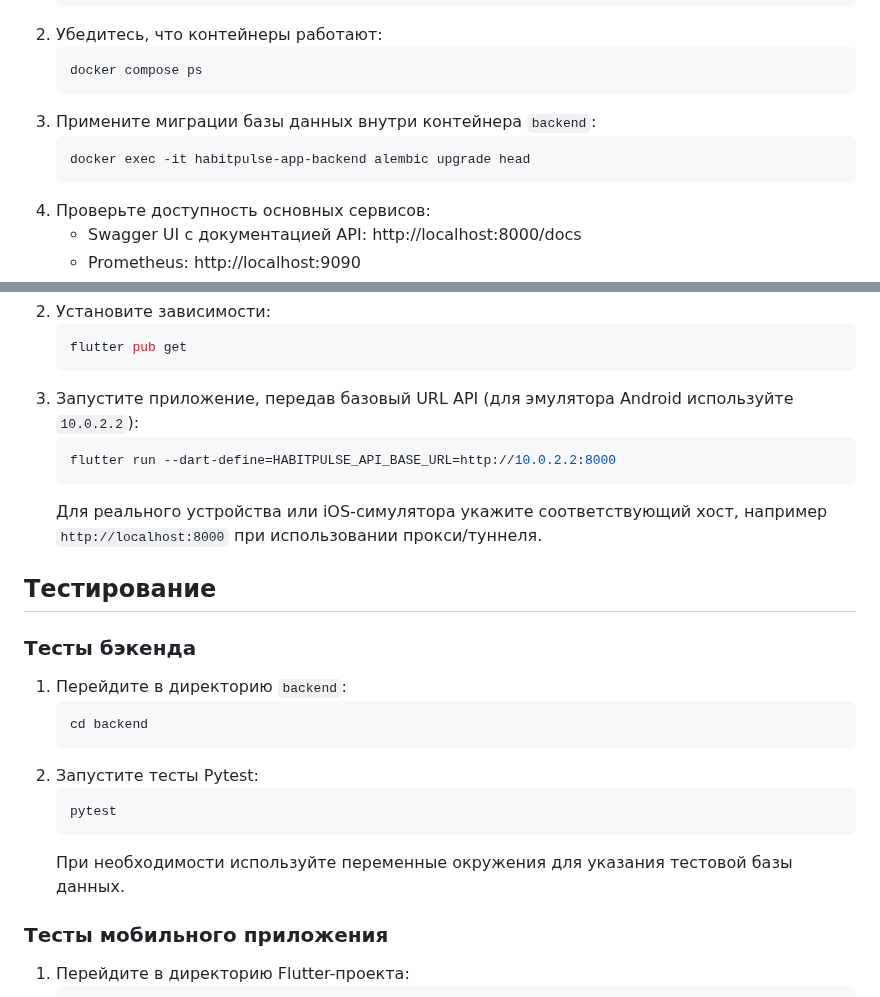
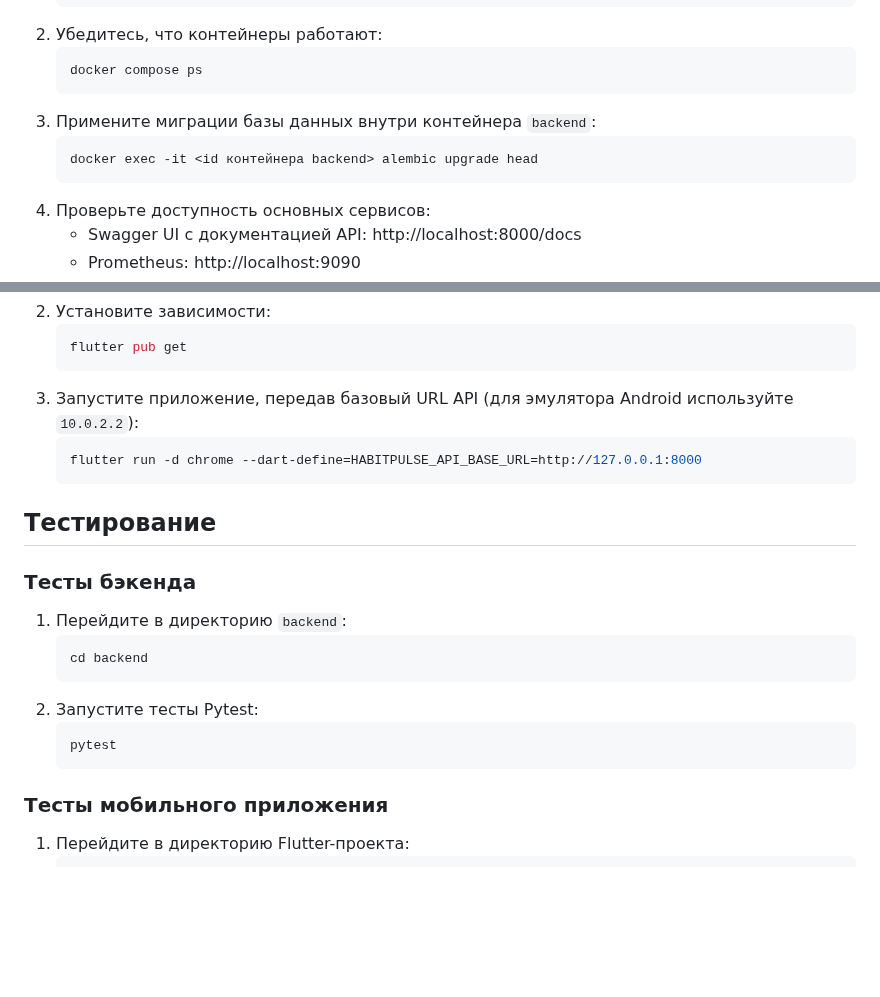
Before and after one commit to malikabdulov/habitpulse-app, a Markdown page: README.md, 2 parts joined by grey strips. Drawn GitHub-style; blank space fills up the shorter version.

````diff
--- a/README.md
+++ b/README.md
@@ -46,7 +46,7 @@ habitpulse-app/
    ```
 3. Примените миграции базы данных внутри контейнера `backend`:
    ```bash
-   docker exec -it habitpulse-app-backend alembic upgrade head
+   docker exec -it <id контейнера backend> alembic upgrade head
    ```
 4. Проверьте доступность основных сервисов:
    - Swagger UI с документацией API: http://localhost:8000/docs
@@ -65,9 +65,8 @@ habitpulse-app/
    ```
 3. Запустите приложение, передав базовый URL API (для эмулятора Android используйте `10.0.2.2`):
    ```bash
-   flutter run --dart-define=HABITPULSE_API_BASE_URL=http://10.0.2.2:8000
+   flutter run -d chrome --dart-define=HABITPULSE_API_BASE_URL=http://127.0.0.1:8000
    ```
-   Для реального устройства или iOS-симулятора укажите соответствующий хост, например `http://localhost:8000` при использовании прокси/туннеля.
 
 ## Тестирование
 
@@ -81,7 +80,6 @@ habitpulse-app/
    ```bash
    pytest
    ```
-   При необходимости используйте переменные окружения для указания тестовой базы данных.
 
 ### Тесты мобильного приложения
 
````
Also changed, not shown: other parts of README.md (+57 -5 lines).
